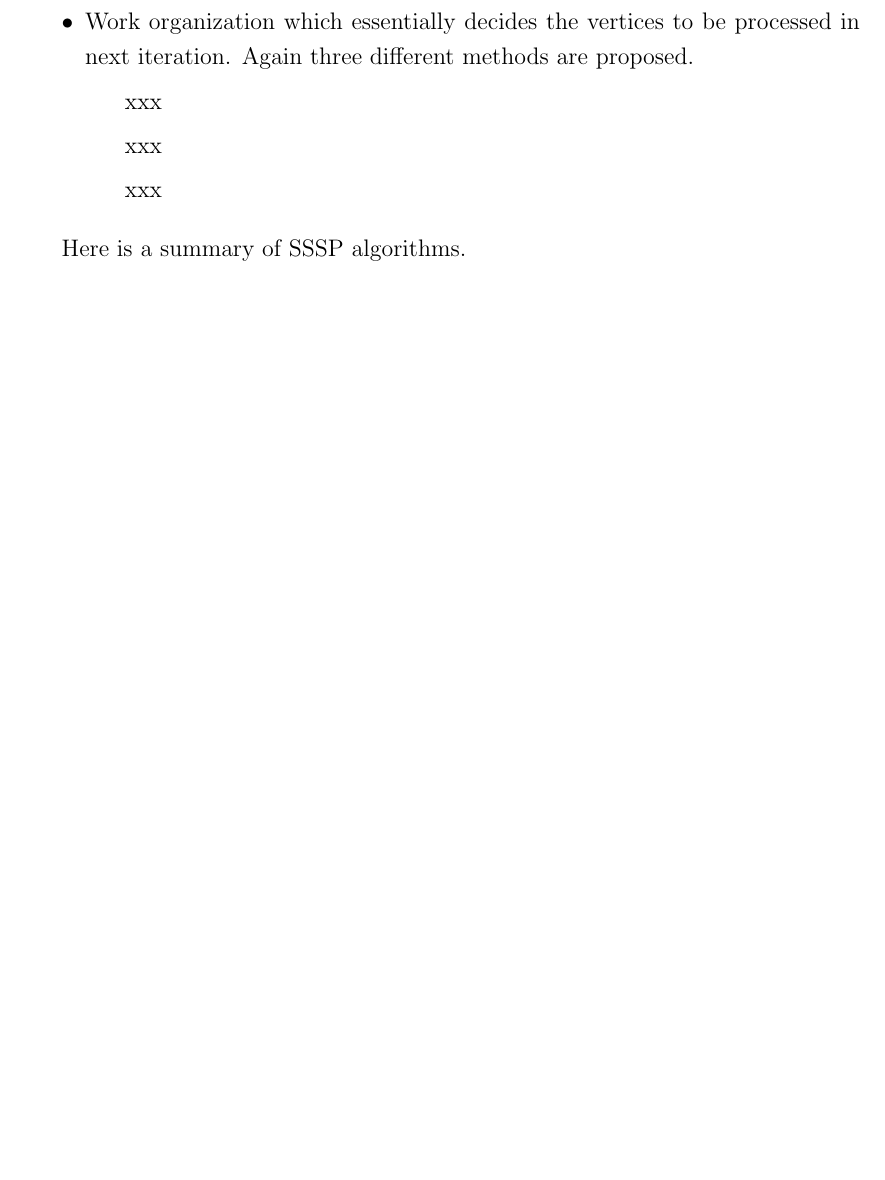
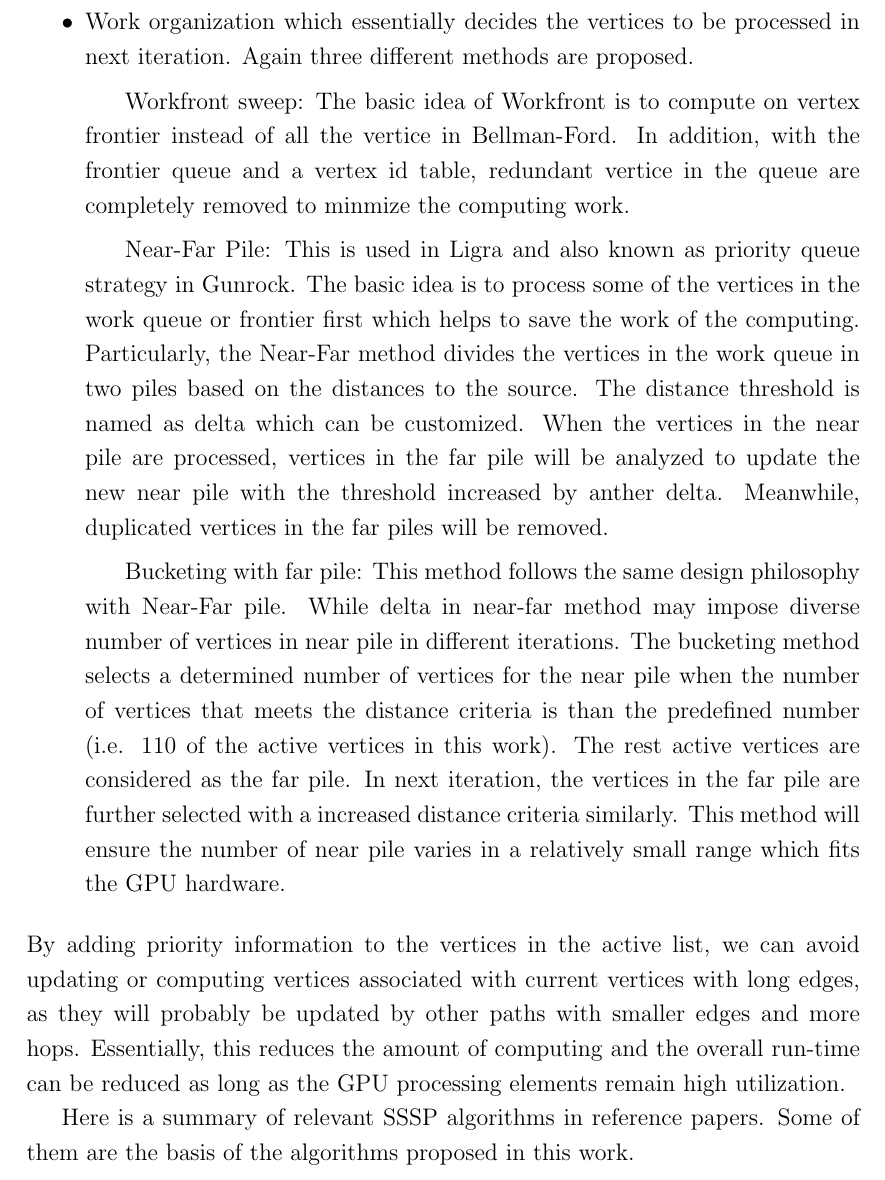
Before and after one commit to Liu-Cheng/graph-database-accel-survey, a LaTeX document (report/report.tex, which reads report/litrev-2016-10-27.tex): part of page 4 of 5 before the commit and part of page 4 of 6 after it, cut so that both start at the same text, the shorter picture padded with empty space. Compiled offline with pdfLaTeX.

Commit message:
update Gunrock related paper review

```diff
--- a/report/litrev-2016-10-27.tex
+++ b/report/litrev-2016-10-27.tex
@@ -79,12 +78,42 @@ this SSSP optimization techniques.
         to ensure strict load balance within a block.
     \item Work organization which essentially decides the vertices to be
         processed in next iteration. Again three different methods are proposed.
-        \subitem xxx
-        \subitem xxx
-        \subitem xxx
+        \subitem Workfront sweep: The basic idea of Workfront is to compute on
+        vertex frontier instead of all the vertice in Bellman-Ford. In addition,
+        with the frontier queue and a vertex id table, redundant vertice in the
+        queue are completely removed to minmize the computing work.
+
+        \subitem Near-Far Pile: This is used in Ligra and also known as priority
+        queue strategy in Gunrock. The basic idea is to process some of the
+        vertices in the work queue or frontier first which helps to save the
+        work of the computing. Particularly, the Near-Far method divides the
+        vertices in the work queue in two piles based on the distances to the
+        source. The distance threshold is named as delta which can be
+        customized. When the vertices in the near pile are processed, vertices
+        in the far pile will be analyzed to update the new near pile with the
+        threshold increased by anther delta. Meanwhile, duplicated vertices in
+        the far piles will be removed.
+
+        \subitem Bucketing with far pile: This method follows the same design
+        philosophy with Near-Far pile. While delta in near-far method may impose
+        diverse number of vertices in near pile in different iterations. The
+        bucketing method selects a determined number of vertices for the near
+        pile when the number of vertices that meets the distance criteria is
+        than the predefined number (i.e. 1\/10 of the active vertices in this
+        work). The rest active vertices are considered as the far pile. In next
+        iteration, the vertices in the far pile are further selected with a
+        increased distance criteria similarly. This method will ensure the
+        number of near pile varies in a relatively small range which fits
+        the GPU hardware.
 \end{itemize}
+By adding priority information to the vertices in the active list, we can avoid
+updating or computing vertices associated with current vertices with long edges,
+as they will probably be updated by other paths with smaller edges and more
+hops. Essentially, this reduces the amount of computing and the overall run-time
+can be reduced as long as the GPU processing elements remain high utilization.
 
-Here is a summary of SSSP algorithms.
+Here is a summary of relevant SSSP algorithms in reference papers. Some of them
+are the basis of the algorithms proposed in this work.
 \begin{table}[!hbp]
     \begin{center}
     \begin{tabular}{cccc}
```
Also changed, not shown: graph/dai2016fpgp.pdf, graph/delling2011phast-slides.pdf (added), report/litrev-2016-10-27.tex (7 more changed lines).
